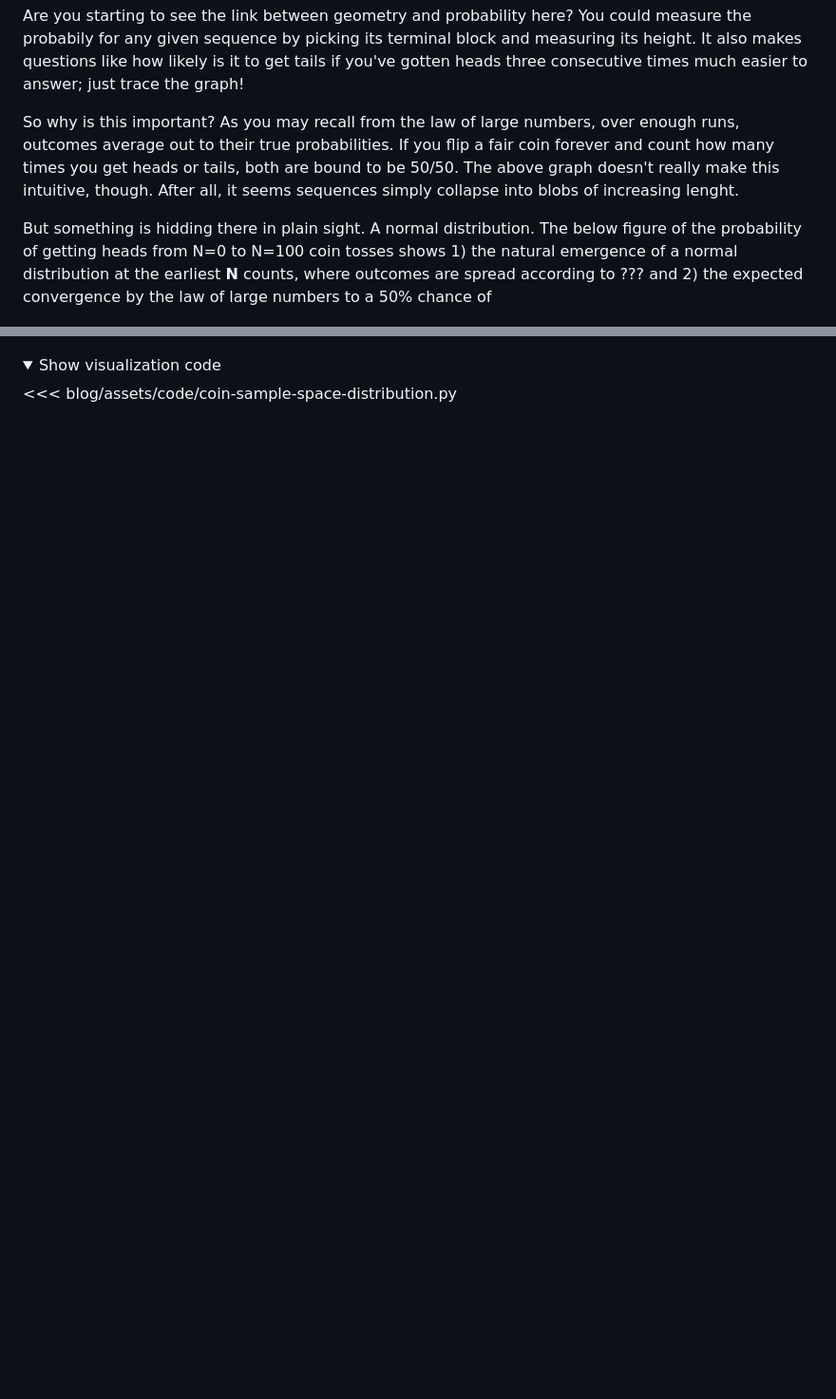
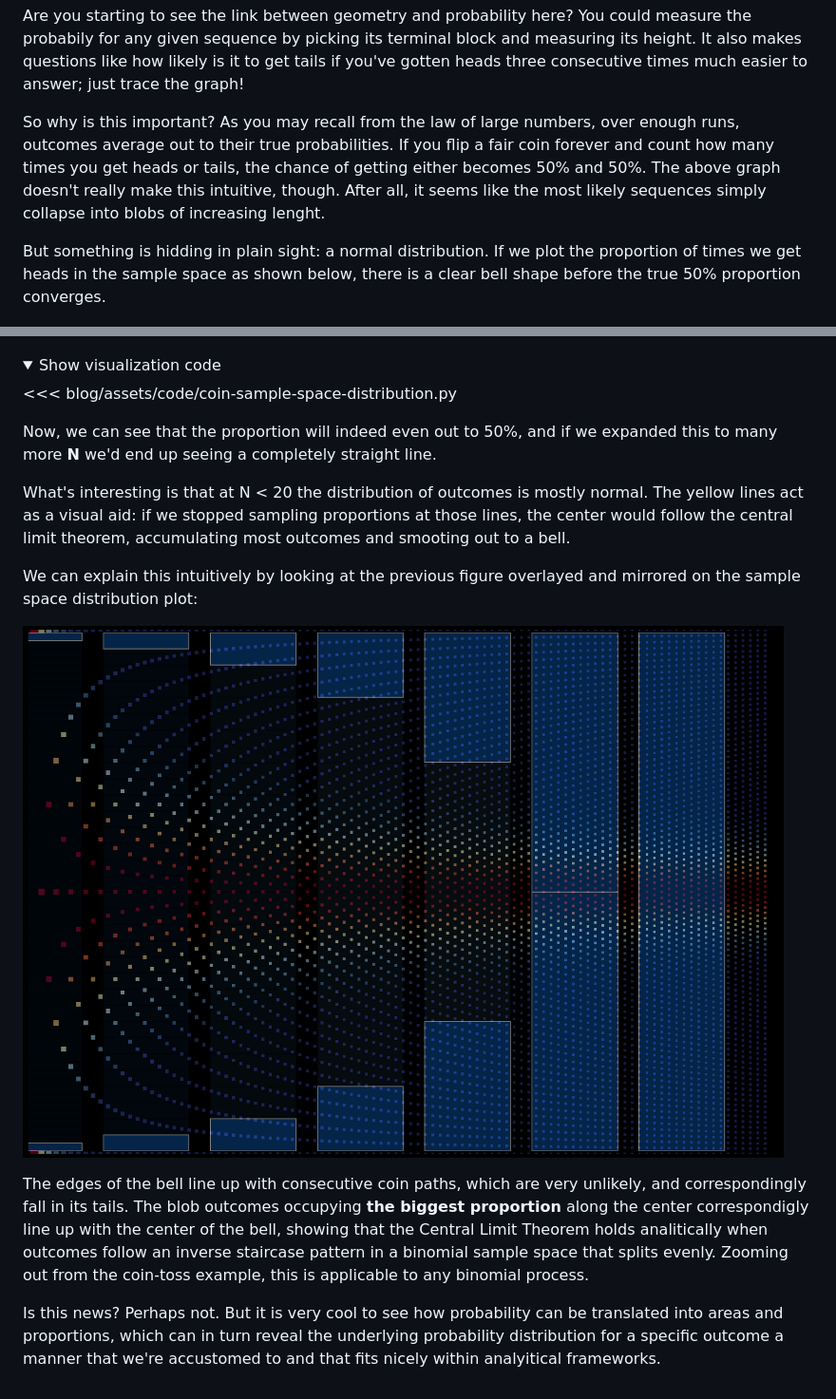
Before and after one commit to SomeoneElseSt/stiven.me, a Markdown page: blog/posts/geometry.md, 2 parts joined by grey strips. Shown: that part at 95% size. GitHub-like rendering; pictures changed too: blog/assets/coin-sample-space-overlay.png (added); folded sections open; blank space fills up the shorter version.

Commit message:
chore: new script for overlayed visualizations and more writing

```diff
--- a/blog/posts/geometry.md
+++ b/blog/posts/geometry.md
@@ -52,9 +52,9 @@ The Y-axis gives the probability for each single path to happen according to its
 
 Are you starting to see the link between geometry and probability here? You could measure the  probabily for any given sequence by picking its terminal block and measuring its height. It also makes questions like how likely is it to get tails if you've gotten heads three consecutive times much easier to answer; just trace the graph!
 
-So why is this important? As you may recall from the law of large numbers, over enough runs, outcomes average out to their true probabilities. If you flip a fair coin forever and count how many times you get heads or tails, both are bound to be 50/50. The above graph doesn't really make this intuitive, though. After all, it seems sequences simply collapse into blobs of increasing lenght.
+So why is this important? As you may recall from the law of large numbers, over enough runs, outcomes average out to their true probabilities. If you flip a fair coin forever and count how many times you get heads or tails, the chance of getting either becomes 50% and 50%. The above graph doesn't really make this intuitive, though. After all, it seems like the most likely sequences simply collapse into blobs of increasing lenght.
 
-But something is hidding there in plain sight. A normal distribution. The below figure of the probability of getting heads from N=0 to N=100 coin tosses shows 1) the natural emergence of a normal distribution at the earliest **N** counts, where outcomes are spread according to ??? and 2) the expected convergence by the law of large numbers to a 50% chance of
+But something is hidding in plain sight: a normal distribution. If we plot the proportion of times we get heads in the sample space as shown below, there is a clear bell shape before the true 50% proportion converges.
 
 ![Proportion of Heads in the Coin Sample Space Over N=0 to N=100](/blog/assets/coin-sample-space-proportion-heads.png "Proportion of Heads in the Coin Sample Space Over N=0 to N=100")
 
@@ -63,3 +63,16 @@ But something is hidding there in plain sight. A normal distribution. The below
 
 <<< blog/assets/code/coin-sample-space-distribution.py
 </details>
+
+
+Now, we can see that the proportion will indeed even out to 50%, and if we expanded this to many more **N** we'd end up seeing a completely straight line.
+
+What's interesting is that at N < 20 the distribution of outcomes is mostly normal. The yellow lines act as a visual aid: if we stopped sampling proportions at those lines, the center would follow the central limit theorem, accumulating most outcomes and smooting out to a bell.
+
+We can explain this intuitively by looking at the previous figure overlayed and mirrored on the sample space distribution plot:
+
+![Overlay of the two previous plots with the sample space mirrored on top of proportion sample space.](/blog/assets/coin-sample-space-overlay.png "Overlay of the two previous plots with the sample space mirrored on top of proportion sample space.")
+
+The edges of the bell line up with consecutive coin paths, which are very unlikely, and correspondingly fall in its tails. The blob outcomes occupying **the biggest proportion** along the center correspondigly line up with the center of the bell, showing that the Central Limit Theorem holds analitically when outcomes follow an inverse staircase pattern in a binomial sample space that splits evenly. Zooming out from the coin-toss example, this is applicable to any binomial process.
+
+Is this news? Perhaps not. But it is very cool to see how probability can be translated into areas and proportions, which can in turn reveal the underlying probability distribution for a specific outcome a manner that we're accustomed to and that fits nicely within analyitical frameworks.
```
Also changed, not shown: 2 other files.
